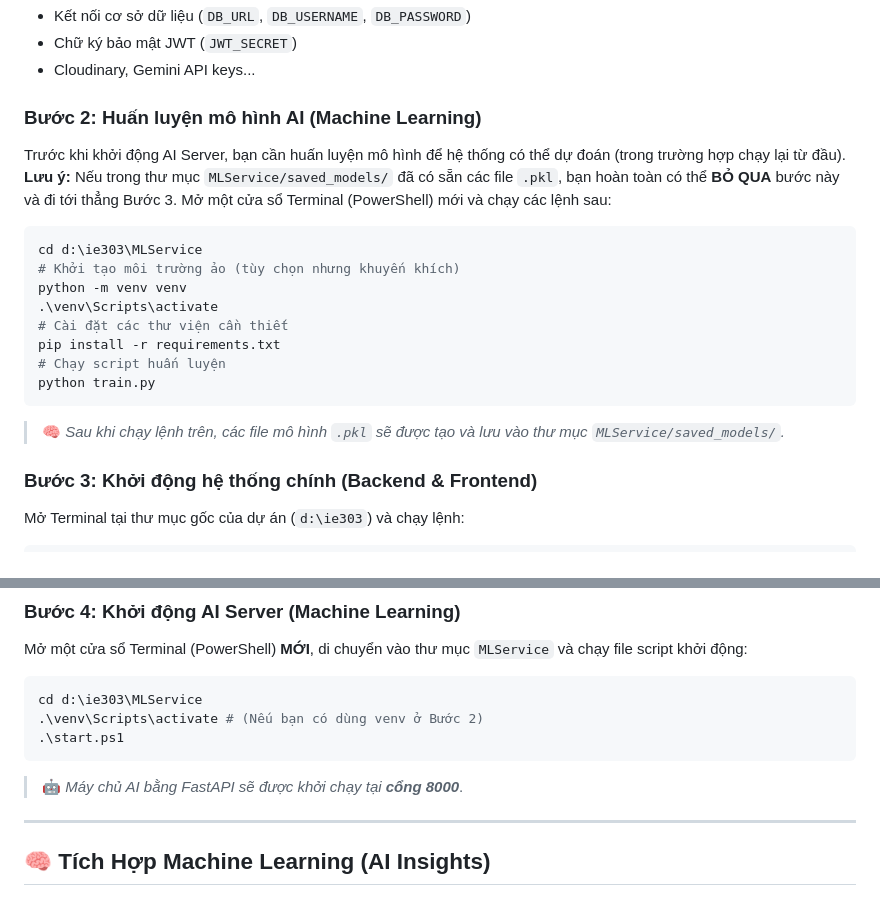
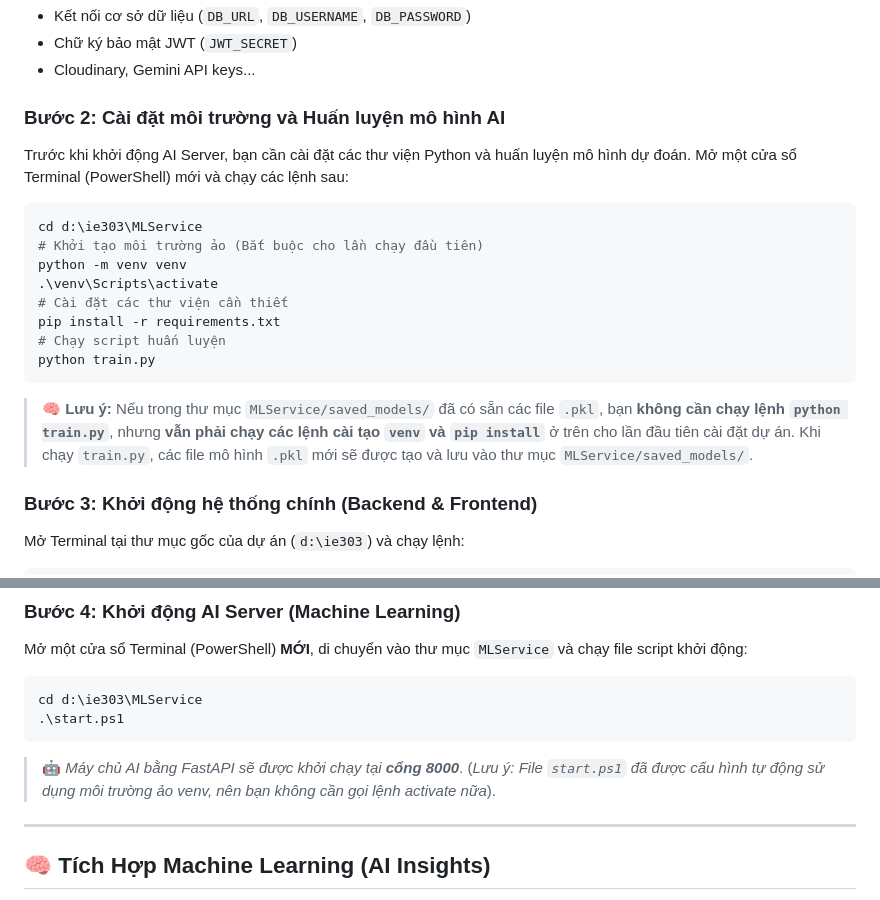
Before and after one commit to danielnguyen0705/ie303, a Markdown page: README.md, 2 parts joined by grey strips. GitHub-like rendering.

Commit message:
cập nhật README.md về

````diff
--- a/README.md
+++ b/README.md
@@ -29,13 +29,12 @@ Hãy đảm bảo bạn đã có file `.env` nằm trong thư mục `Backend/`.
 - Cloudinary, Gemini API keys...
 
 
-### Bước 2: Huấn luyện mô hình AI (Machine Learning)
-Trước khi khởi động AI Server, bạn cần huấn luyện mô hình để hệ thống có thể dự đoán (trong trường hợp chạy lại từ đầu).
-**Lưu ý:** Nếu trong thư mục `MLService/saved_models/` đã có sẵn các file `.pkl`, bạn hoàn toàn có thể **BỎ QUA** bước này và đi tới thẳng Bước 3.
+### Bước 2: Cài đặt môi trường và Huấn luyện mô hình AI
+Trước khi khởi động AI Server, bạn cần cài đặt các thư viện Python và huấn luyện mô hình dự đoán.
 Mở một cửa sổ Terminal (PowerShell) mới và chạy các lệnh sau:
 ```powershell
 cd d:\ie303\MLService
-# Khởi tạo môi trường ảo (tùy chọn nhưng khuyến khích)
+# Khởi tạo môi trường ảo (Bắt buộc cho lần chạy đầu tiên)
 python -m venv venv
 .\venv\Scripts\activate
 # Cài đặt các thư viện cần thiết
@@ -43,7 +42,7 @@ pip install -r requirements.txt
 # Chạy script huấn luyện
 python train.py
 ```
-> 🧠 *Sau khi chạy lệnh trên, các file mô hình `.pkl` sẽ được tạo và lưu vào thư mục `MLService/saved_models/`.*
+> 🧠 **Lưu ý:** Nếu trong thư mục `MLService/saved_models/` đã có sẵn các file `.pkl`, bạn **không cần chạy lệnh `python train.py`**, nhưng **vẫn phải chạy các lệnh cài tạo `venv` và `pip install`** ở trên cho lần đầu tiên cài đặt dự án. Khi chạy `train.py`, các file mô hình `.pkl` mới sẽ được tạo và lưu vào thư mục `MLService/saved_models/`.
 
 ### Bước 3: Khởi động hệ thống chính (Backend & Frontend)
 Mở Terminal tại thư mục gốc của dự án (`d:\ie303`) và chạy lệnh:
@@ -57,11 +56,9 @@ npm run dev
 Mở một cửa sổ Terminal (PowerShell) **MỚI**, di chuyển vào thư mục `MLService` và chạy file script khởi động:
 ```powershell
 cd d:\ie303\MLService
-.\venv\Scripts\activate # (Nếu bạn có dùng venv ở Bước 2)
 .\start.ps1
 ```
-> 🤖 *Máy chủ AI bằng FastAPI sẽ được khởi chạy tại **cổng 8000***.
-
+> 🤖 *Máy chủ AI bằng FastAPI sẽ được khởi chạy tại **cổng 8000***. (*Lưu ý: File `start.ps1` đã được cấu hình tự động sử dụng môi trường ảo venv, nên bạn không cần gọi lệnh activate nữa*).
 ---
 
 ## 🧠 Tích Hợp Machine Learning (AI Insights)
````
